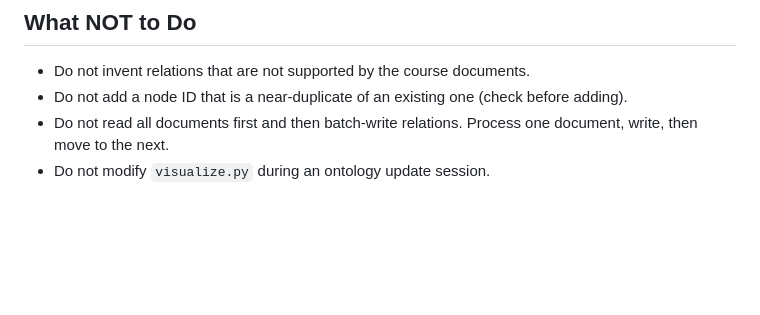
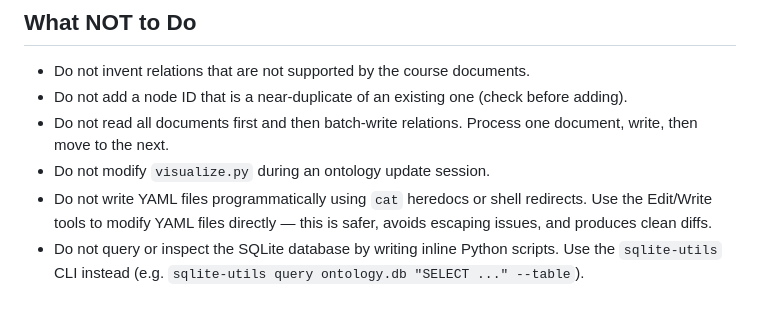
Before and after one commit to ooferdoodles1337/ontology, a Markdown page: AGENTS.md, the part around the change. Rendered like a GitHub page; blank space fills up the shorter version.

Commit message:
config: enforce direct YAML edits and sqlite-utils CLI in agent rules and skills
Co-Authored-By: Claude Sonnet 4.6 <noreply@anthropic.com>

```diff
--- a/AGENTS.md
+++ b/AGENTS.md
@@ -166,3 +166,5 @@ Before finishing any update session, verify:
 - Do not add a node ID that is a near-duplicate of an existing one (check before adding).
 - Do not read all documents first and then batch-write relations. Process one document, write, then move to the next.
 - Do not modify `visualize.py` during an ontology update session.
+- Do not write YAML files programmatically using `cat` heredocs or shell redirects. Use the Edit/Write tools to modify YAML files directly — this is safer, avoids escaping issues, and produces clean diffs.
+- Do not query or inspect the SQLite database by writing inline Python scripts. Use the `sqlite-utils` CLI instead (e.g. `sqlite-utils query ontology.db "SELECT ..." --table`).
```
Also changed, not shown: 2 other files.
